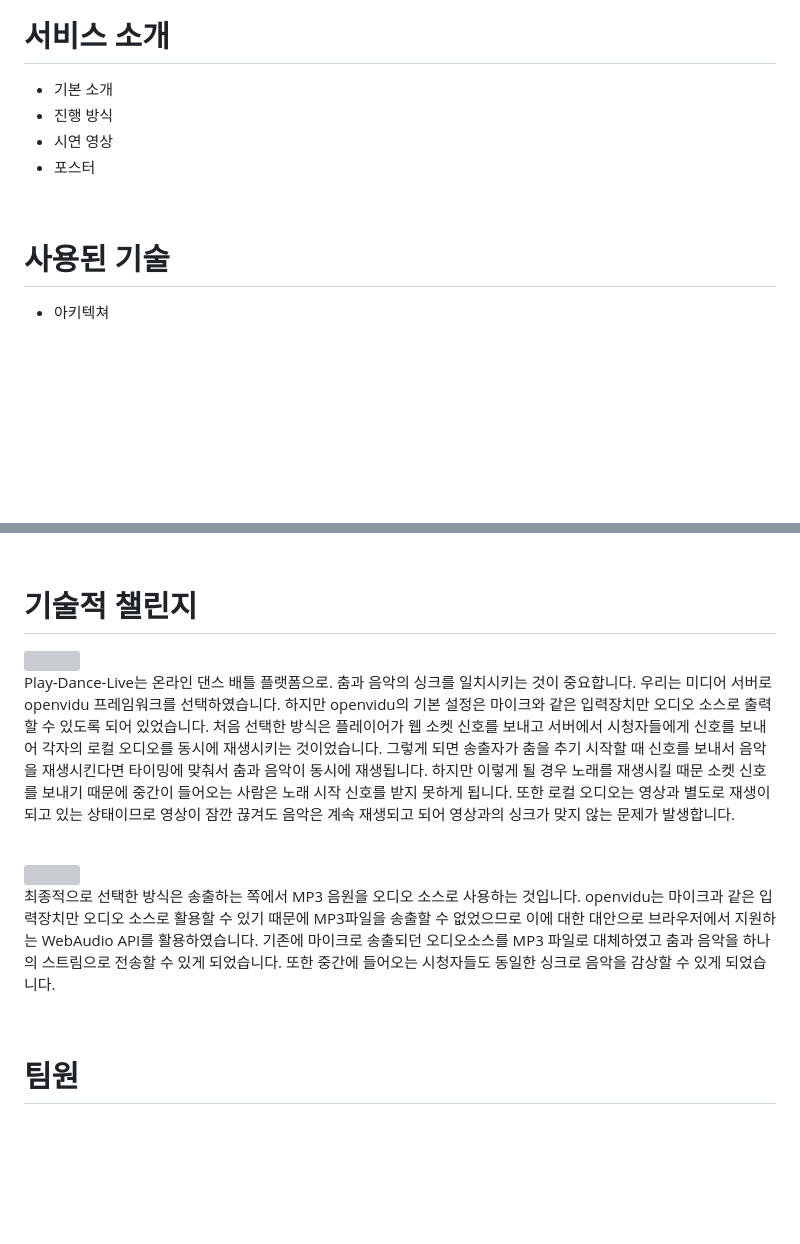
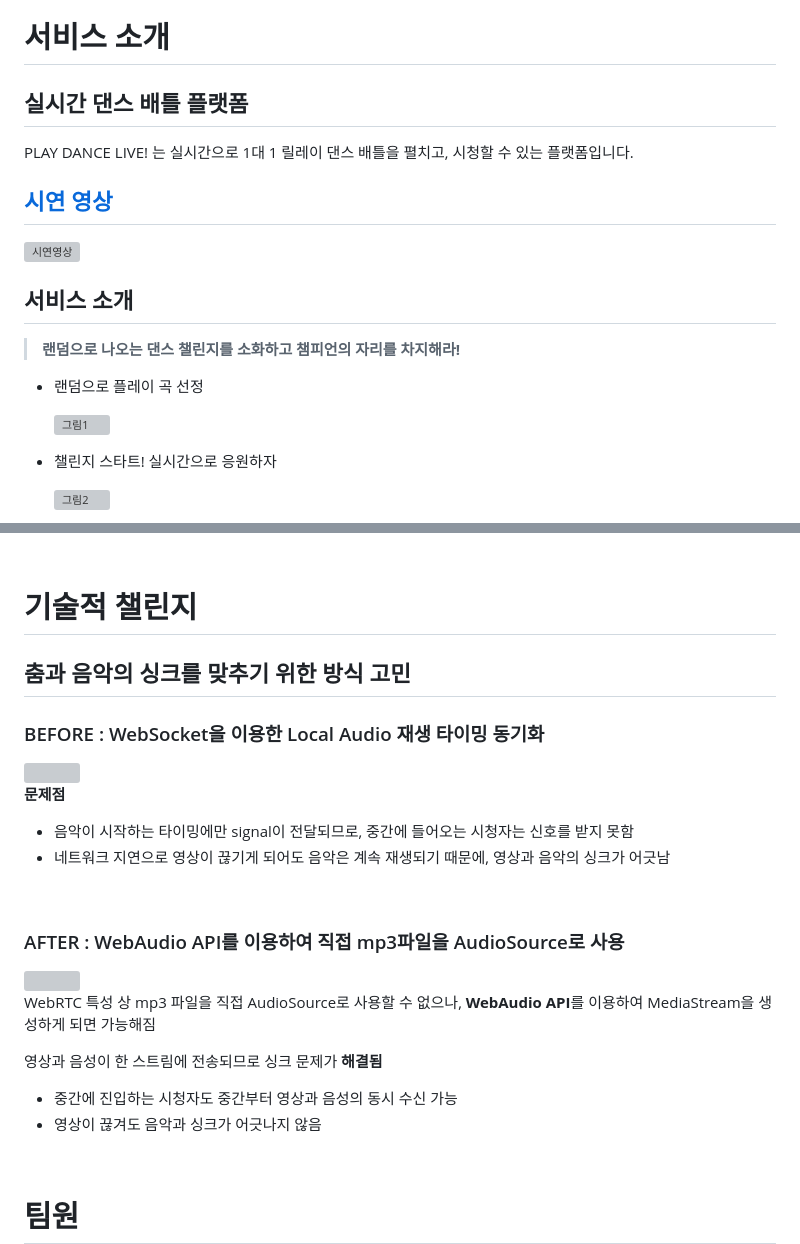
Before and after one commit to ProdMoon/play-dance-live-dev, a Markdown page: README.md, 2 parts joined by grey strips. GitHub-like rendering; blank space fills up the shorter version; grey boxes are pictures that could not be loaded.

```diff
--- a/README.md
+++ b/README.md
@@ -14,13 +14,23 @@ SW사관학교 정글 5기 **Team Project** *(2022.12.22 ~ 2023.1.28)*
 
 # 서비스 소개
 
-- 기본 소개
-- 진행 방식
-- 시연 영상
-- 포스터
+## 실시간 댄스 배틀 플랫폼
 
-<br>
+PLAY DANCE LIVE! 는 실시간으로 1대 1 릴레이 댄스 배틀을 펼치고, 시청할 수 있는 플랫폼입니다.
 
-# 사용된 기술
+## [시연 영상](https://youtu.be/SDAnYaX9bks)
 
-- 아키텍쳐
+[![시연영상](http://img.youtube.com/vi/SDAnYaX9bks/0.jpg)](https://youtu.be/SDAnYaX9bks)
+
+## 서비스 소개
+
+> **랜덤으로 나오는 댄스 챌린지를 소화하고 챔피언의 자리를 차지해라!**
+
+- 랜덤으로 플레이 곡 선정
+
+  ![그림1](https://user-images.githubusercontent.com/112556572/216065139-9f8c004f-1389-4ced-80ec-bc1f59158d49.gif)
+
+- 챌린지 스타트! 실시간으로 응원하자
+
+  ![그림2](https://user-images.githubusercontent.com/112556572/216065137-d4b67734-c797-4518-8d55-1ee52a54e69f.gif)
+
@@ -234,20 +251,33 @@ location /some/path/ {
 
 # 기술적 챌린지
 
+## 춤과 음악의 싱크를 맞추기 위한 방식 고민
+
+### BEFORE : WebSocket을 이용한 Local Audio 재생 타이밍 동기화
+
 <img width="80%" src="https://s3.us-west-2.amazonaws.com/secure.notion-static.com/c6864b9f-388d-479d-8146-c61ea46432f4/Untitled.png?X-Amz-Algorithm=AWS4-HMAC-SHA256&X-Amz-Content-Sha256=UNSIGNED-PAYLOAD&X-Amz-Credential=AKIAT73L2G45EIPT3X45%2F20230201%2Fus-west-2%2Fs3%2Faws4_request&X-Amz-Date=20230201T134507Z&X-Amz-Expires=86400&X-Amz-Signature=572ec4cd7fc735ecc231ce205f1fbac7b32076101761335ac26209c27366156a&X-Amz-SignedHeaders=host&response-content-disposition=filename%3D%22Untitled.png%22&x-id=GetObject"/>
 
 <br>
 
-Play-Dance-Live는 온라인 댄스 배틀 플랫폼으로. 춤과 음악의 싱크를 일치시키는 것이 중요합니다. 우리는 미디어 서버로 openvidu 프레임워크를 선택하였습니다. 하지만 openvidu의 기본 설정은 마이크와 같은 입력장치만 오디오 소스로 출력할 수 있도록 되어 있었습니다. 처음 선택한 방식은 플레이어가 웹 소켓 신호를 보내고 서버에서 시청자들에게 신호를 보내어 각자의 로컬 오디오를 동시에 재생시키는 것이었습니다. 그렇게 되면 송출자가 춤을 추기 시작할 때 신호를 보내서 음악을 재생시킨다면 타이밍에 맞춰서 춤과 음악이 동시에 재생됩니다.
-하지만 이렇게 될 경우 노래를 재생시킬 때문 소켓 신호를 보내기 때문에 중간이 들어오는 사람은 노래 시작 신호를 받지 못하게 됩니다. 또한 로컬 오디오는 영상과 별도로 재생이 되고 있는 상태이므로 영상이 잠깐 끊겨도 음악은 계속 재생되고 되어 영상과의 싱크가 맞지 않는 문제가 발생합니다.
+**문제점**
+
+- 음악이 시작하는 타이밍에만 signal이 전달되므로, 중간에 들어오는 시청자는 신호를 받지 못함
+- 네트워크 지연으로 영상이 끊기게 되어도 음악은 계속 재생되기 때문에, 영상과 음악의 싱크가 어긋남
 
 <br>
+
+### AFTER : WebAudio API를 이용하여 직접 mp3파일을 AudioSource로 사용
 
 <img width="80%" src="https://s3.us-west-2.amazonaws.com/secure.notion-static.com/73845a00-da93-41d2-a078-4f9abf578921/Untitled.png?X-Amz-Algorithm=AWS4-HMAC-SHA256&X-Amz-Content-Sha256=UNSIGNED-PAYLOAD&X-Amz-Credential=AKIAT73L2G45EIPT3X45%2F20230201%2Fus-west-2%2Fs3%2Faws4_request&X-Amz-Date=20230201T134558Z&X-Amz-Expires=86400&X-Amz-Signature=9fc3226aa9422cc0cba46e45b46742a2b25e8a3b5392917fd6a9f65db915bd8a&X-Amz-SignedHeaders=host&response-content-disposition=filename%3D%22Untitled.png%22&x-id=GetObject"/>
 
 <br>
 
-최종적으로 선택한 방식은 송출하는 쪽에서 MP3 음원을 오디오 소스로 사용하는 것입니다. openvidu는 마이크과 같은 입력장치만 오디오 소스로 활용할 수 있기 때문에 MP3파일을 송출할 수 없었으므로 이에 대한 대안으로 브라우저에서 지원하는 WebAudio API를 활용하였습니다. 기존에 마이크로 송출되던 오디오소스를 MP3 파일로 대체하였고 춤과 음악을 하나의 스트림으로 전송할 수 있게 되었습니다. 또한 중간에 들어오는 시청자들도 동일한 싱크로 음악을 감상할 수 있게 되었습니다.
+WebRTC 특성 상 mp3 파일을 직접 AudioSource로 사용할 수 없으나, **WebAudio API**를 이용하여 MediaStream을 생성하게 되면 가능해짐
+
+영상과 음성이 한 스트림에 전송되므로 싱크 문제가 **해결됨**
+
+- 중간에 진입하는 시청자도 중간부터 영상과 음성의 동시 수신 가능
+- 영상이 끊겨도 음악과 싱크가 어긋나지 않음
 
 <br>
 
```
Also changed, not shown: other parts of README.md (+10 -3 lines).
